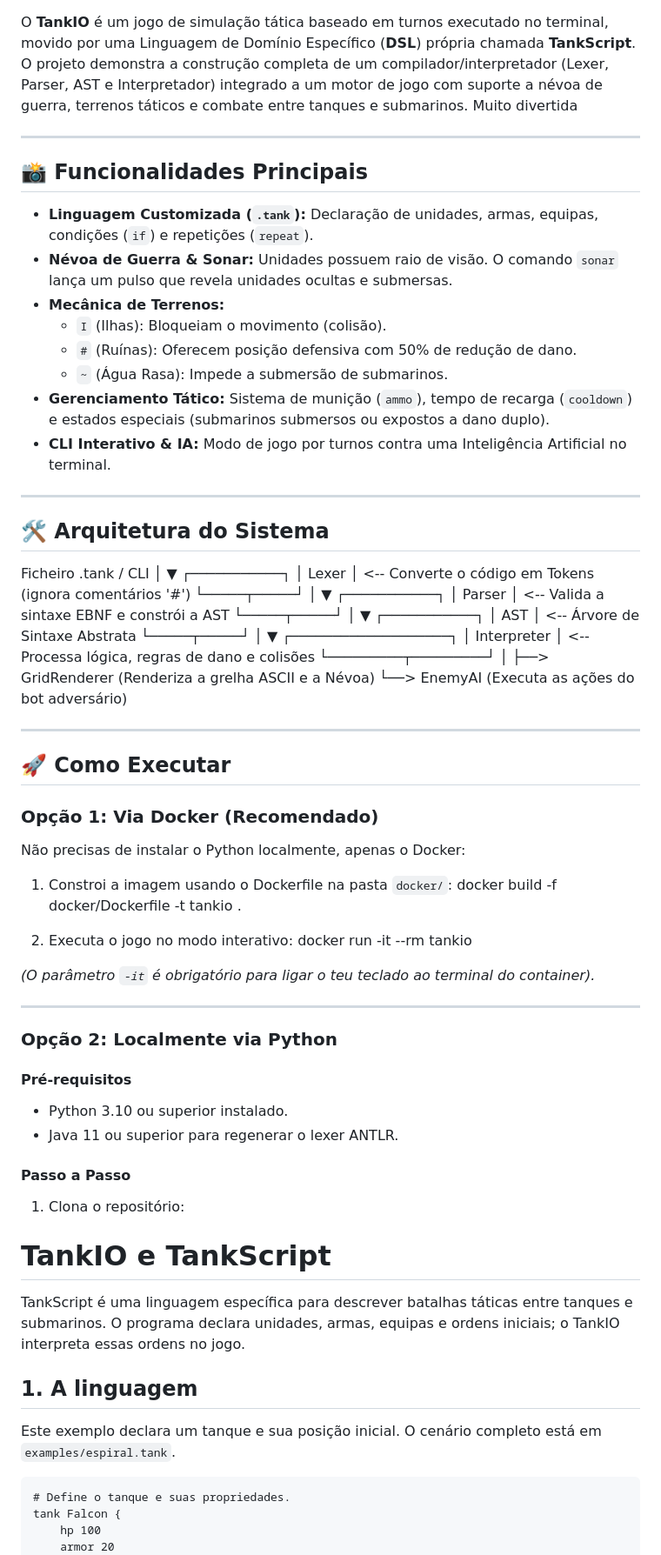
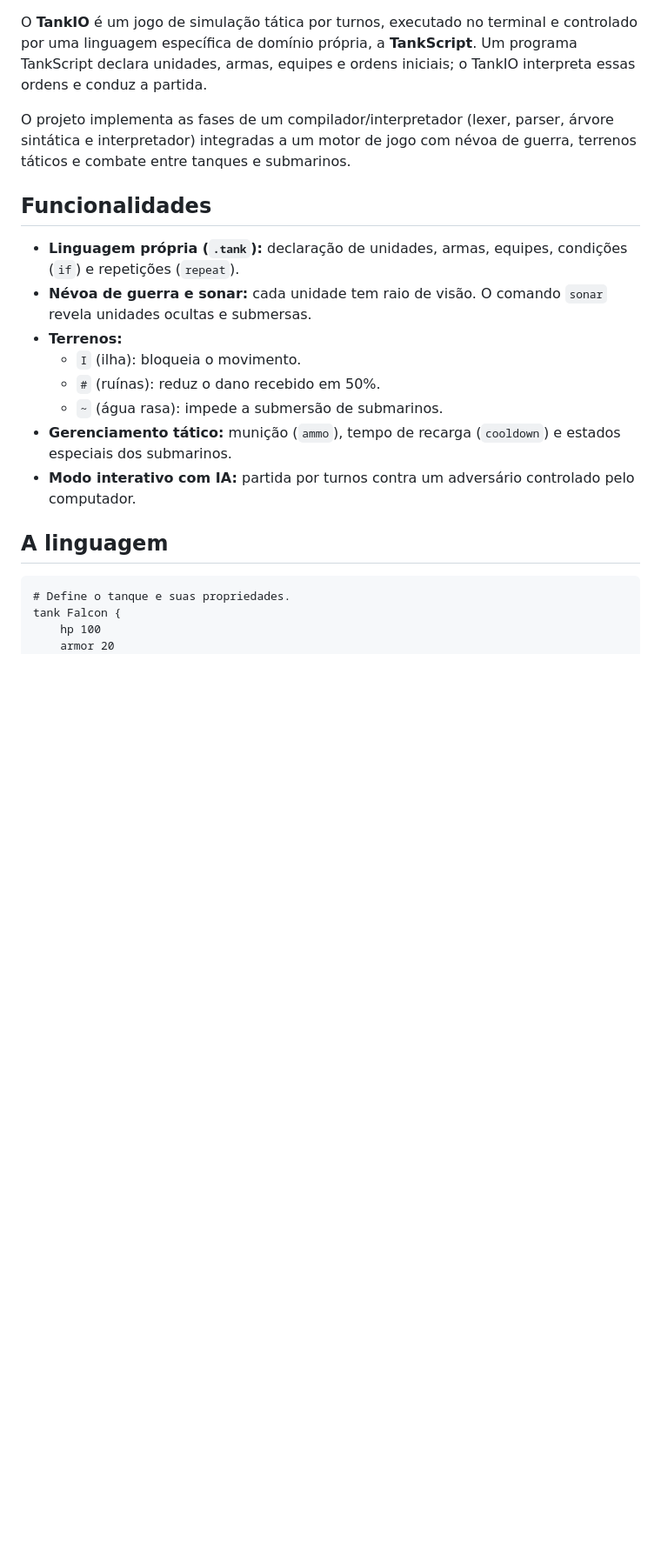
Before and after one commit to saviodev0/Domain-Specific-Language, a Markdown page: readme.md, the part around one of its changes. Shown at 87% size. Rendered like a GitHub page; blank space fills up the shorter version.

````diff
--- a/readme.md
+++ b/readme.md
@@ -6,83 +5,21 @@
 ![Status](https://img.shields.io/badge/Status-Em_Desenvolvimento-orange)
 
-O **TankIO** é um jogo de simulação tática baseado em turnos executado no terminal, movido por uma Linguagem de Domínio Específico (**DSL**) própria chamada **TankScript**. O projeto demonstra a construção completa de um compilador/interpretador (Lexer, Parser, AST e Interpretador) integrado a um motor de jogo com suporte a névoa de guerra, terrenos táticos e combate entre tanques e submarinos. Muito divertida
+O **TankIO** é um jogo de simulação tática por turnos, executado no terminal e controlado por uma linguagem específica de domínio própria, a **TankScript**. Um programa TankScript declara unidades, armas, equipes e ordens iniciais; o TankIO interpreta essas ordens e conduz a partida.
 
----
+O projeto implementa as fases de um compilador/interpretador (lexer, parser, árvore sintática e interpretador) integradas a um motor de jogo com névoa de guerra, terrenos táticos e combate entre tanques e submarinos.
 
-## 📸 Funcionalidades Principais
+## Funcionalidades
 
-- **Linguagem Customizada (`.tank`):** Declaração de unidades, armas, equipas, condições (`if`) e repetições (`repeat`).
-- **Névoa de Guerra & Sonar:** Unidades possuem raio de visão. O comando `sonar` lança um pulso que revela unidades ocultas e submersas.
-- **Mecânica de Terrenos:**
-  - `I` (Ilhas): Bloqueiam o movimento (colisão).
-  - `#` (Ruínas): Oferecem posição defensiva com 50% de redução de dano.
-  - `~` (Água Rasa): Impede a submersão de submarinos.
-- **Gerenciamento Tático:** Sistema de munição (`ammo`), tempo de recarga (`cooldown`) e estados especiais (submarinos submersos ou expostos a dano duplo).
-- **CLI Interativo & IA:** Modo de jogo por turnos contra uma Inteligência Artificial no terminal.
+- **Linguagem própria (`.tank`):** declaração de unidades, armas, equipes, condições (`if`) e repetições (`repeat`).
+- **Névoa de guerra e sonar:** cada unidade tem raio de visão. O comando `sonar` revela unidades ocultas e submersas.
+- **Terrenos:**
+  - `I` (ilha): bloqueia o movimento.
+  - `#` (ruínas): reduz o dano recebido em 50%.
+  - `~` (água rasa): impede a submersão de submarinos.
+- **Gerenciamento tático:** munição (`ammo`), tempo de recarga (`cooldown`) e estados especiais dos submarinos.
+- **Modo interativo com IA:** partida por turnos contra um adversário controlado pelo computador.
 
----
-
-## 🛠️ Arquitetura do Sistema
-
-  Ficheiro .tank / CLI
-           │
-           ▼
-     ┌───────────┐
-     │   Lexer   │  <-- Converte o código em Tokens (ignora comentários '#')
-     └─────┬─────┘
-           │
-           ▼
-     ┌───────────┐
-     │  Parser   │  <-- Valida a sintaxe EBNF e constrói a AST
-     └─────┬─────┘
-           │
-           ▼
-     ┌───────────┐
-     │    AST    │  <-- Árvore de Sintaxe Abstrata
-     └─────┬─────┘
-           │
-           ▼
- ┌───────────────────┐
- │   Interpreter     │  <-- Processa lógica, regras de dano e colisões
- └─────────┬─────────┘
-           │
-           ├──> GridRenderer (Renderiza a grelha ASCII e a Névoa)
-           └──> EnemyAI     (Executa as ações do bot adversário)
-
----
-
-## 🚀 Como Executar
-
-### Opção 1: Via Docker (Recomendado)
-
-Não precisas de instalar o Python localmente, apenas o Docker:
-
-1. Constroi a imagem usando o Dockerfile na pasta `docker/`:
-   docker build -f docker/Dockerfile -t tankio .
-
-2. Executa o jogo no modo interativo:
-   docker run -it --rm tankio
-
-*(O parâmetro `-it` é obrigatório para ligar o teu teclado ao terminal do container).*
-
----
-
-### Opção 2: Localmente via Python
-
-#### Pré-requisitos
-- Python 3.10 ou superior instalado.
-- Java 11 ou superior para regenerar o lexer ANTLR.
-
-#### Passo a Passo
-
-1. Clona o repositório:
-# TankIO e TankScript
-
-TankScript é uma linguagem específica para descrever batalhas táticas entre tanques e submarinos. O programa declara unidades, armas, equipas e ordens iniciais; o TankIO interpreta essas ordens no jogo.
-
-## 1. A linguagem
-
-Este exemplo declara um tanque e sua posição inicial. O cenário completo está em `examples/espiral.tank`.
+## A linguagem
 
 ```tankscript
 # Define o tanque e suas propriedades.
````
Also changed, not shown: other parts of readme.md (+63 -42 lines).
